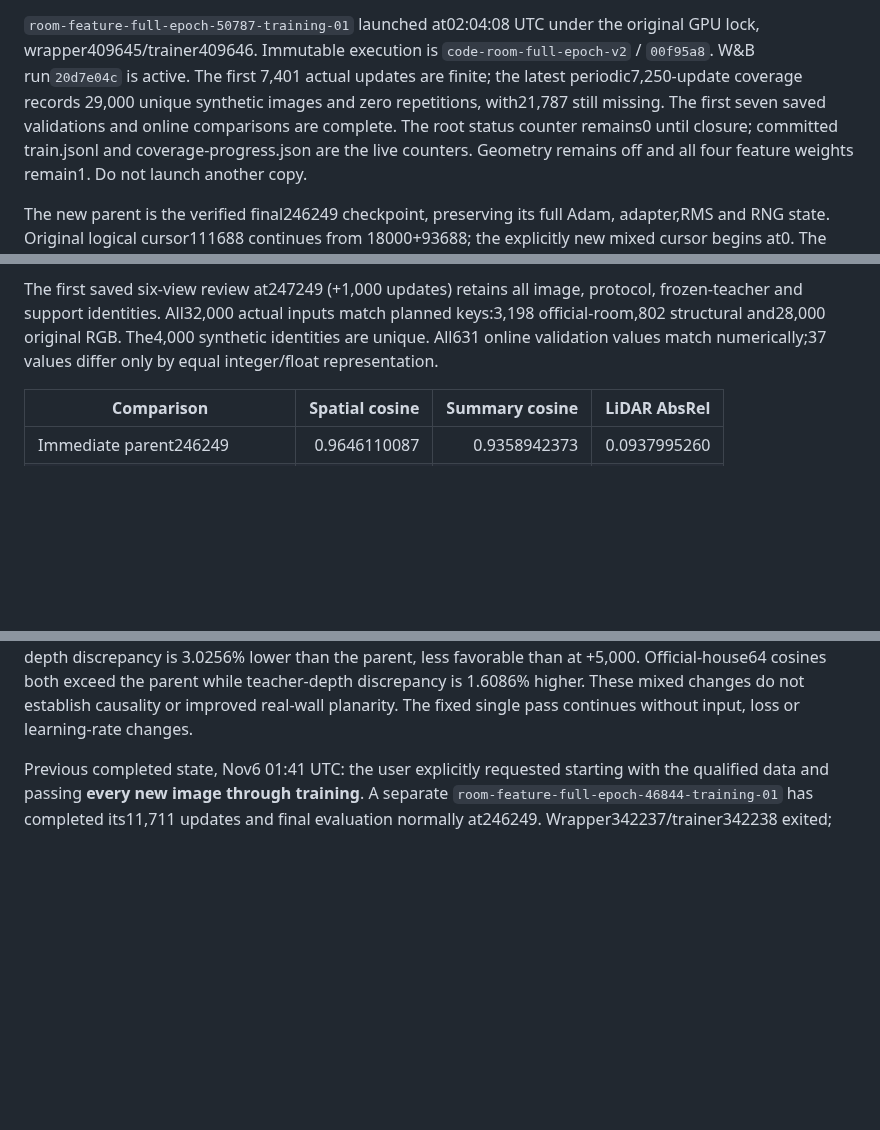
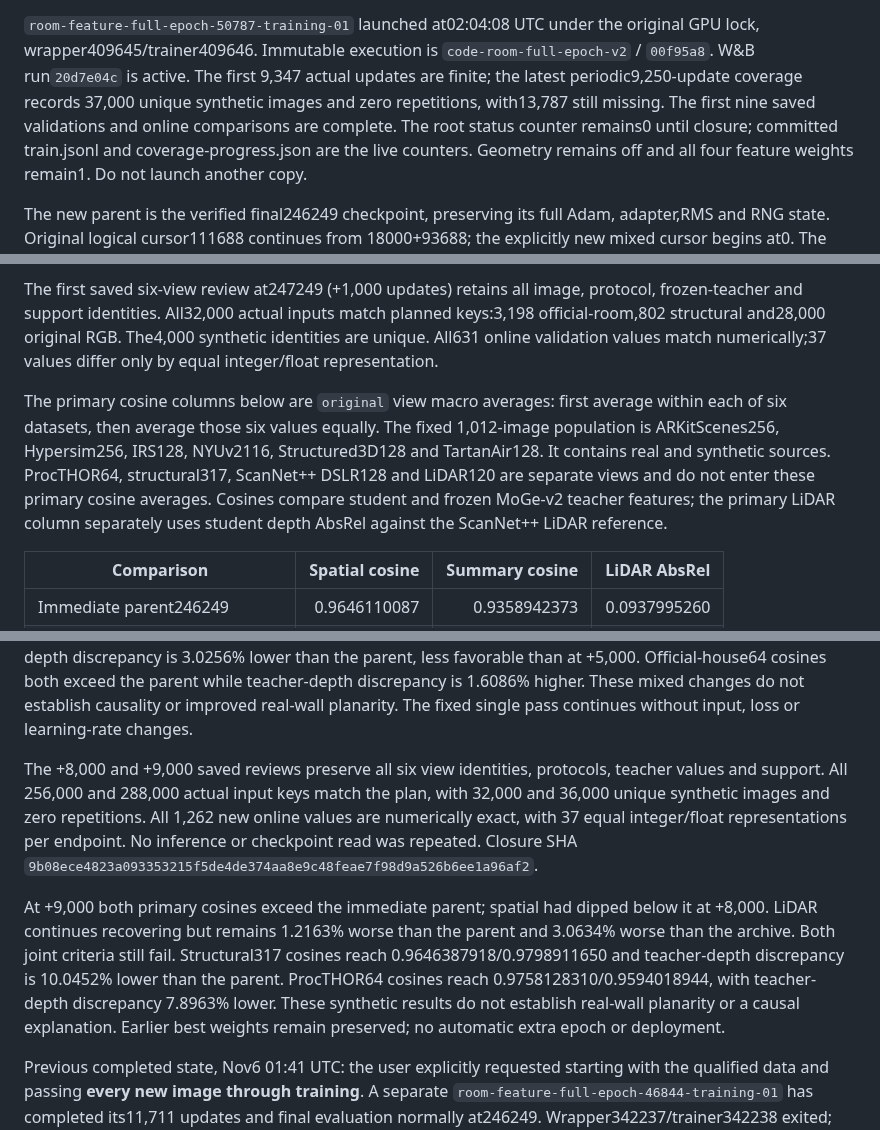
Before and after one commit to chongxi/radio-moge, a Markdown page: docs/procthor-empty-rgb.md, 3 parts joined by grey strips. Drawn GitHub-style; blank space fills up the shorter version.

Commit message:
Record expanded epoch 8000 and 9000 results and cosine populations

```diff
--- a/docs/procthor-empty-rgb.md
+++ b/docs/procthor-empty-rgb.md
@@ -20,9 +20,9 @@ Pool manifest SHA`1173ca7e84f2939ae15de47988ec42e402a4228f1e817fbb25b954e6f1a266
 `room-feature-full-epoch-50787-training-01` launched at02:04:08 UTC under the
 original GPU lock, wrapper409645/trainer409646. Immutable execution is
 `code-room-full-epoch-v2` / `00f95a8`. W&B run`20d7e04c` is active. The first
-7,401 actual updates are finite; the latest periodic7,250-update coverage records
-29,000 unique synthetic images and zero repetitions, with21,787 still missing.
-The first seven saved validations and online comparisons are complete. The root status counter remains0 until closure; committed train.jsonl
+9,347 actual updates are finite; the latest periodic9,250-update coverage records
+37,000 unique synthetic images and zero repetitions, with13,787 still missing.
+The first nine saved validations and online comparisons are complete. The root status counter remains0 until closure; committed train.jsonl
 and coverage-progress.json are the live counters. Geometry remains off and all
 four feature weights remain1. Do not launch another copy.
 
@@ -73,6 +73,15 @@ planned keys:3,198 official-room,802 structural and28,000 original RGB. The4,000
 synthetic identities are unique. All631 online validation values match
 numerically;37 values differ only by equal integer/float representation.
 
+The primary cosine columns below are `original` view macro averages: first
+average within each of six datasets, then average those six values equally.
+The fixed 1,012-image population is ARKitScenes256, Hypersim256, IRS128,
+NYUv2116, Structured3D128 and TartanAir128. It contains real and synthetic
+sources. ProcTHOR64, structural317, ScanNet++ DSLR128 and LiDAR120 are separate
+views and do not enter these primary cosine averages. Cosines compare student
+and frozen MoGe-v2 teacher features; the primary LiDAR column separately uses
+student depth AbsRel against the ScanNet++ LiDAR reference.
+
 | Comparison | Spatial cosine | Summary cosine | LiDAR AbsRel |
 | --- | ---: | ---: | ---: |
 | Immediate parent246249 |0.9646110087|0.9358942373|0.0937995260|
@@ -158,6 +169,22 @@ lower than the parent, less favorable than at +5,000. Official-house64 cosines
 both exceed the parent while teacher-depth discrepancy is 1.6086% higher.
 These mixed changes do not establish causality or improved real-wall planarity.
 The fixed single pass continues without input, loss or learning-rate changes.
+
+The +8,000 and +9,000 saved reviews preserve all six view identities, protocols,
+teacher values and support. All 256,000 and 288,000 actual input keys match
+the plan, with 32,000 and 36,000 unique synthetic images and zero repetitions.
+All 1,262 new online values are numerically exact, with 37 equal integer/float
+representations per endpoint. No inference or checkpoint read was repeated.
+Closure SHA `9b08ece4823a093353215f5de4de374aa8e9c48feae7f98d9a526b6ee1a96af2`.
+
+At +9,000 both primary cosines exceed the immediate parent; spatial had dipped
+below it at +8,000. LiDAR continues recovering but remains 1.2163% worse than
+the parent and 3.0634% worse than the archive. Both joint criteria still fail.
+Structural317 cosines reach 0.9646387918/0.9798911650 and teacher-depth discrepancy
+is 10.0452% lower than the parent. ProcTHOR64 cosines reach
+0.9758128310/0.9594018944, with teacher-depth discrepancy 7.8963% lower. These
+synthetic results do not establish real-wall planarity or a causal explanation.
+Earlier best weights remain preserved; no automatic extra epoch or deployment.
 
 
 Previous completed state, Nov6 01:41 UTC: the user explicitly requested starting with the
```
Also changed, not shown: other parts of docs/procthor-empty-rgb.md (+3 -1 lines).
